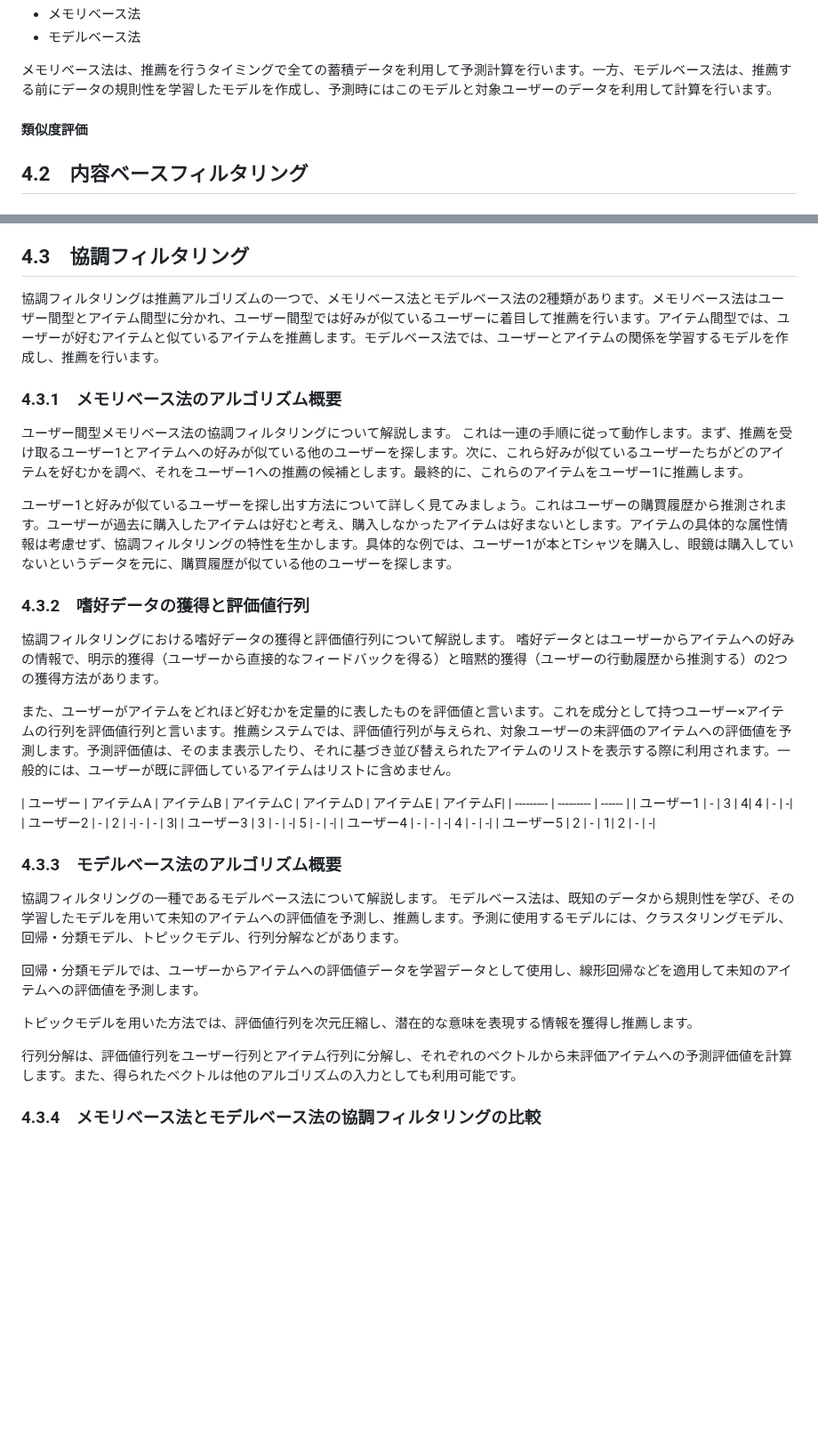
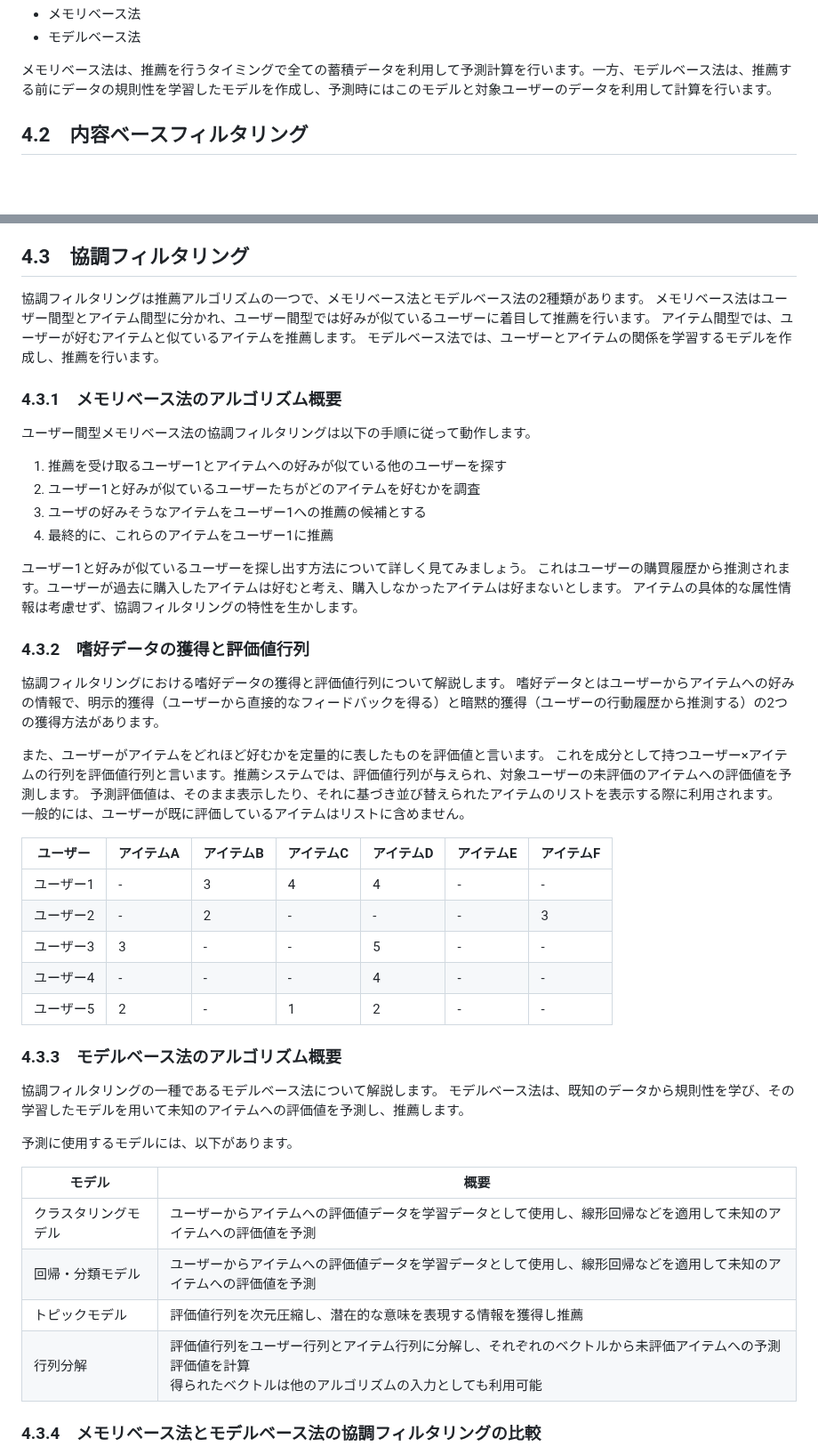
Before and after one commit to nishiokya/practical-recommender-systems-chapter-3, a Markdown page: Chapter4.md, 2 parts joined by grey strips. Shown at 89% size. Drawn GitHub-style; blank space fills up the shorter version.

```diff
--- a/Chapter4.md
+++ b/Chapter4.md
@@ -29,9 +29,6 @@
 
 
 
-
-
-#### 類似度評価
 
 
 
@@ -124,27 +121,36 @@
 
 ## 4.3　協調フィルタリング
 
-協調フィルタリングは推薦アルゴリズムの一つで、メモリベース法とモデルベース法の2種類があります。メモリベース法はユーザー間型とアイテム間型に分かれ、ユーザー間型では好みが似ているユーザーに着目して推薦を行います。アイテム間型では、ユーザーが好むアイテムと似ているアイテムを推薦します。モデルベース法では、ユーザーとアイテムの関係を学習するモデルを作成し、推薦を行います。
+協調フィルタリングは推薦アルゴリズムの一つで、メモリベース法とモデルベース法の2種類があります。
+メモリベース法はユーザー間型とアイテム間型に分かれ、ユーザー間型では好みが似ているユーザーに着目して推薦を行います。
+アイテム間型では、ユーザーが好むアイテムと似ているアイテムを推薦します。
+モデルベース法では、ユーザーとアイテムの関係を学習するモデルを作成し、推薦を行います。
 
 
 ### 4.3.1　メモリベース法のアルゴリズム概要
 
-ユーザー間型メモリベース法の協調フィルタリングについて解説します。
-これは一連の手順に従って動作します。まず、推薦を受け取るユーザー1とアイテムへの好みが似ている他のユーザーを探します。次に、これら好みが似ているユーザーたちがどのアイテムを好むかを調べ、それをユーザー1への推薦の候補とします。最終的に、これらのアイテムをユーザー1に推薦します。
+ユーザー間型メモリベース法の協調フィルタリングは以下の手順に従って動作します。
+1. 推薦を受け取るユーザー1とアイテムへの好みが似ている他のユーザーを探す
+2. ユーザー1と好みが似ているユーザーたちがどのアイテムを好むかを調査
+3. ユーザの好みそうなアイテムをユーザー1への推薦の候補とする
+4. 最終的に、これらのアイテムをユーザー1に推薦
 
-ユーザー1と好みが似ているユーザーを探し出す方法について詳しく見てみましょう。これはユーザーの購買履歴から推測されます。ユーザーが過去に購入したアイテムは好むと考え、購入しなかったアイテムは好まないとします。アイテムの具体的な属性情報は考慮せず、協調フィルタリングの特性を生かします。具体的な例では、ユーザー1が本とTシャツを購入し、眼鏡は購入していないというデータを元に、購買履歴が似ている他のユーザーを探します。
+ユーザー1と好みが似ているユーザーを探し出す方法について詳しく見てみましょう。
+これはユーザーの購買履歴から推測されます。ユーザーが過去に購入したアイテムは好むと考え、購入しなかったアイテムは好まないとします。
+アイテムの具体的な属性情報は考慮せず、協調フィルタリングの特性を生かします。
+
 ### 4.3.2　嗜好データの獲得と評価値行列
 協調フィルタリングにおける嗜好データの獲得と評価値行列について解説します。
 嗜好データとはユーザーからアイテムへの好みの情報で、明示的獲得（ユーザーから直接的なフィードバックを得る）と暗黙的獲得（ユーザーの行動履歴から推測する）の2つの獲得方法があります。
 
-また、ユーザーがアイテムをどれほど好むかを定量的に表したものを評価値と言います。これを成分として持つユーザー×アイテムの行列を評価値行列と言います。推薦システムでは、評価値行列が与えられ、対象ユーザーの未評価のアイテムへの評価値を予測します。予測評価値は、そのまま表示したり、それに基づき並び替えられたアイテムのリストを表示する際に利用されます。一般的には、ユーザーが既に評価しているアイテムはリストに含めません。
-
-
-
+また、ユーザーがアイテムをどれほど好むかを定量的に表したものを評価値と言います。
+これを成分として持つユーザー×アイテムの行列を評価値行列と言います。推薦システムでは、評価値行列が与えられ、対象ユーザーの未評価のアイテムへの評価値を予測します。
+予測評価値は、そのまま表示したり、それに基づき並び替えられたアイテムのリストを表示する際に利用されます。
+一般的には、ユーザーが既に評価しているアイテムはリストに含めません。
 
 
 | ユーザー  | アイテムA  | アイテムB | アイテムC | アイテムD | アイテムE | アイテムF|
-| --------- | --------- | ------ |
+| --------- | --------- | ------ |------| --------- | --------- | ------ |
 | ユーザー1 | - | 3     | 4| 4 | -    | -|
 | ユーザー2 | - | 2     | -| - | -    | 3|
 | ユーザー3 | 3 | -     | -| 5 | -    | -|
@@ -154,13 +160,17 @@
 ### 4.3.3　モデルベース法のアルゴリズム概要
 
 協調フィルタリングの一種であるモデルベース法について解説します。
-モデルベース法は、既知のデータから規則性を学び、その学習したモデルを用いて未知のアイテムへの評価値を予測し、推薦します。予測に使用するモデルには、クラスタリングモデル、回帰・分類モデル、トピックモデル、行列分解などがあります。
+モデルベース法は、既知のデータから規則性を学び、その学習したモデルを用いて未知のアイテムへの評価値を予測し、推薦します。
 
-回帰・分類モデルでは、ユーザーからアイテムへの評価値データを学習データとして使用し、線形回帰などを適用して未知のアイテムへの評価値を予測します。
+予測に使用するモデルには、以下があります。
 
-トピックモデルを用いた方法では、評価値行列を次元圧縮し、潜在的な意味を表現する情報を獲得し推薦します。
+| モデル  | 概要  |
+|---|---|
+| クラスタリングモデル|ユーザーからアイテムへの評価値データを学習データとして使用し、線形回帰などを適用して未知のアイテムへの評価値を予測|
+| 回帰・分類モデル|ユーザーからアイテムへの評価値データを学習データとして使用し、線形回帰などを適用して未知のアイテムへの評価値を予測|
+| トピックモデル|評価値行列を次元圧縮し、潜在的な意味を表現する情報を獲得し推薦|
+| 行列分解|評価値行列をユーザー行列とアイテム行列に分解し、それぞれのベクトルから未評価アイテムへの予測評価値を計算<br>得られたベクトルは他のアルゴリズムの入力としても利用可能|
 
-行列分解は、評価値行列をユーザー行列とアイテム行列に分解し、それぞれのベクトルから未評価アイテムへの予測評価値を計算します。また、得られたベクトルは他のアルゴリズムの入力としても利用可能です。
 
 
 ### 4.3.4　メモリベース法とモデルベース法の協調フィルタリングの比較
```
Also changed, not shown: other parts of Chapter4.md (+83 -48 lines).
